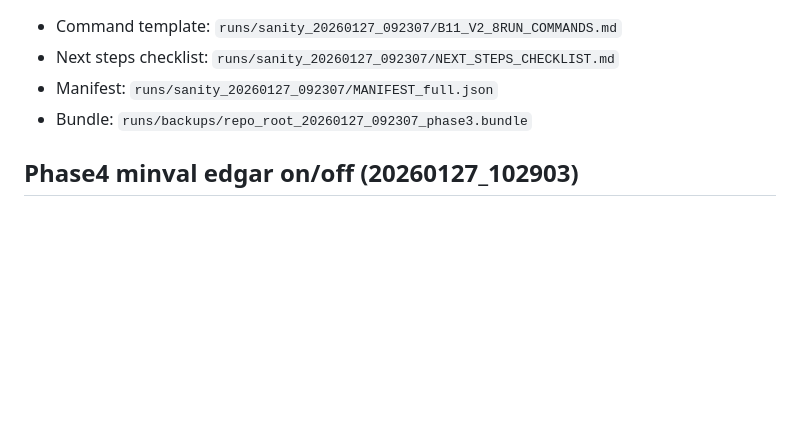
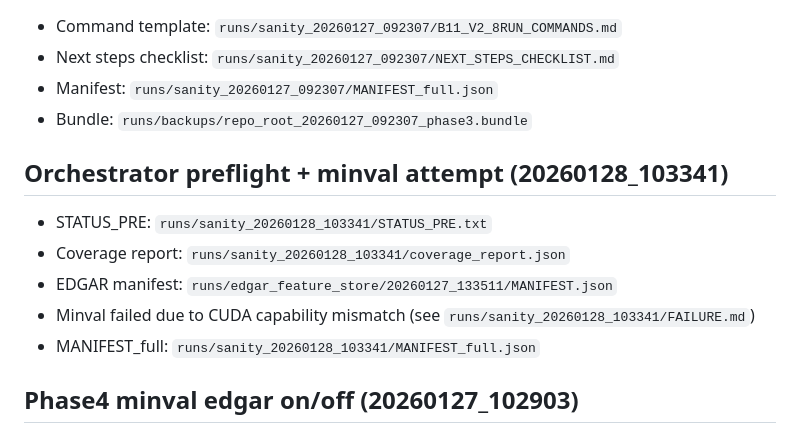
Before and after one commit to MaxwellNi/AutoFit, a Markdown page: RUNBOOK.md, the part around the change. Drawn GitHub-style; blank space fills up the shorter version.

Commit message:
audit: preflight+minval failure stamp=20260128_103341

```diff
--- a/RUNBOOK.md
+++ b/RUNBOOK.md
@@ -113,6 +113,14 @@ Outcome:
 - Manifest: `runs/sanity_20260127_092307/MANIFEST_full.json`
 - Bundle: `runs/backups/repo_root_20260127_092307_phase3.bundle`
 
+## Orchestrator preflight + minval attempt (20260128_103341)
+
+- STATUS_PRE: `runs/sanity_20260128_103341/STATUS_PRE.txt`
+- Coverage report: `runs/sanity_20260128_103341/coverage_report.json`
+- EDGAR manifest: `runs/edgar_feature_store/20260127_133511/MANIFEST.json`
+- Minval failed due to CUDA capability mismatch (see `runs/sanity_20260128_103341/FAILURE.md`)
+- MANIFEST_full: `runs/sanity_20260128_103341/MANIFEST_full.json`
+
 ## Phase4 minval edgar on/off (20260127_102903)
 
 - Preflight: `runs/sanity_20260127_102903/STATUS_PRE.txt`
```
